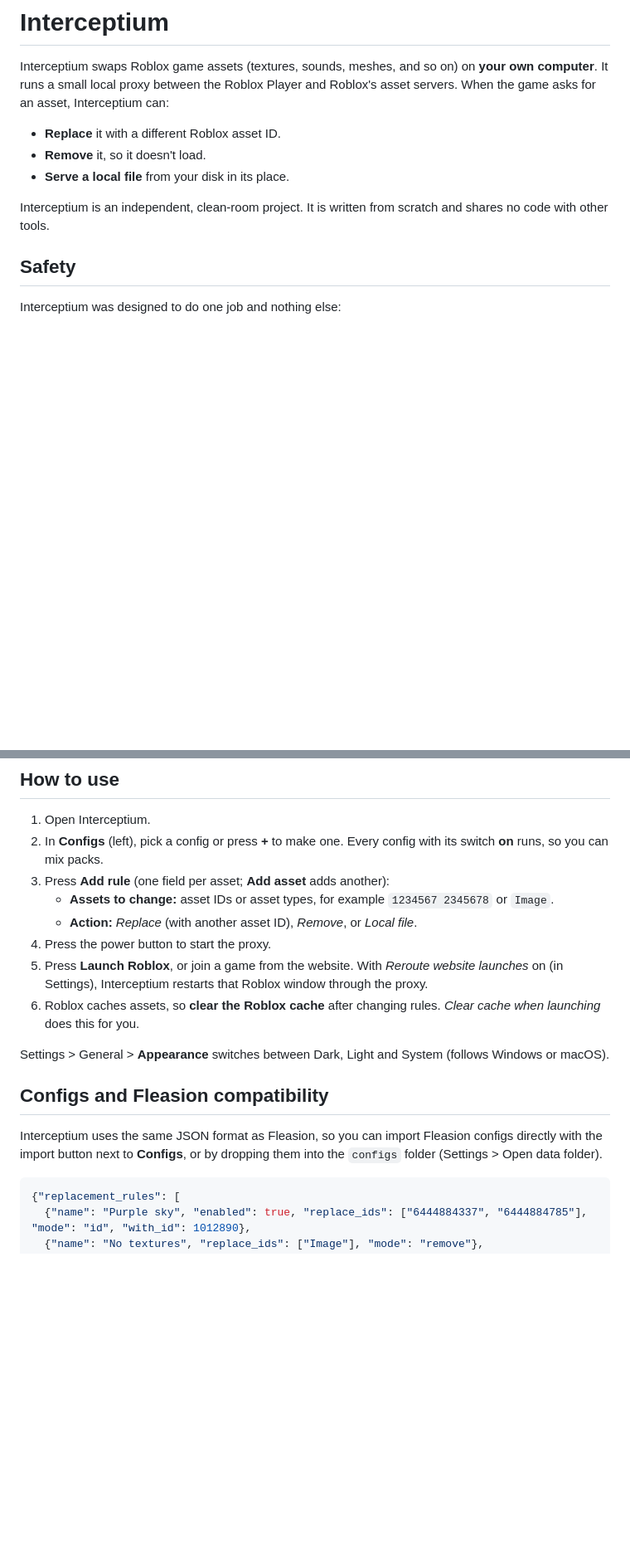
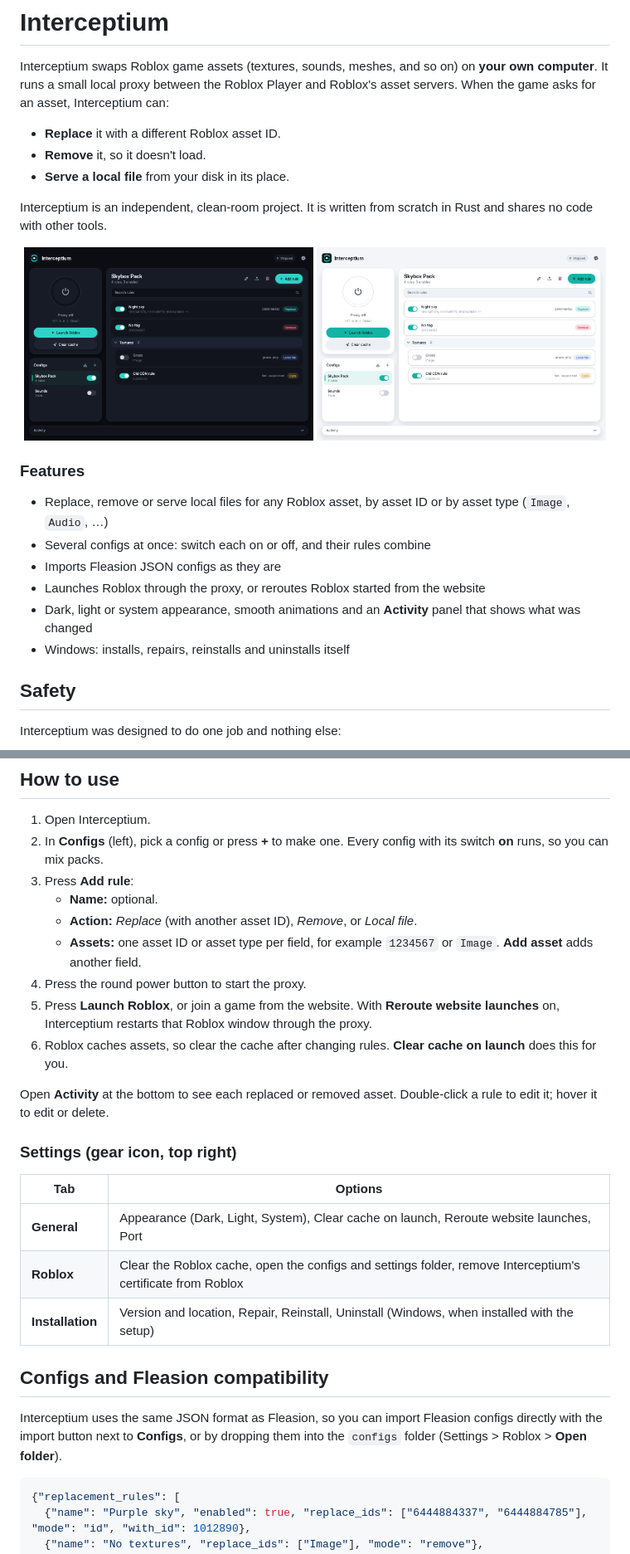
Before and after one commit to Interceptium/interceptium, a Markdown page: README.md, 2 parts joined by grey strips. Shown at 83% size. Drawn GitHub-style; pictures changed too: assets/screenshots/dark.png (added), assets/screenshots/light.png (added); blank space fills up the shorter version.

Commit message:
README: features, screenshots, current menus and settings
Co-Authored-By: Claude Opus 5.5 <noreply@anthropic.com>
Claude-Session: https://claude.ai/code/session_011WgFynThURddzJthMBrXma

````diff
--- a/README.md
+++ b/README.md
@@ -10,8 +10,22 @@ for an asset, Interceptium can:
 - **Remove** it, so it doesn't load.
 - **Serve a local file** from your disk in its place.
 
-Interceptium is an independent, clean-room project. It is written from scratch and shares no code with
+Interceptium is an independent, clean-room project. It is written from scratch in Rust and shares no code with
 other tools.
+
+<p align="center">
+  <img src="assets/screenshots/dark.png" width="49%" alt="Interceptium in dark mode">
+  <img src="assets/screenshots/light.png" width="49%" alt="Interceptium in light mode">
+</p>
+
+### Features
+
+- Replace, remove or serve local files for any Roblox asset, by asset ID or by asset type (`Image`, `Audio`, …)
+- Several configs at once: switch each on or off, and their rules combine
+- Imports Fleasion JSON configs as they are
+- Launches Roblox through the proxy, or reroutes Roblox started from the website
+- Dark, light or system appearance, smooth animations and an **Activity** panel that shows what was changed
+- Windows: installs, repairs, reinstalls and uninstalls itself
 
 ## Safety
 
@@ -68,19 +83,29 @@ Interceptium.exe --repair | --reinstall | --uninstall [--remove-data] [--quiet]
 
 1. Open Interceptium.
 2. In **Configs** (left), pick a config or press **+** to make one. Every config with its switch **on** runs, so you can mix packs.
-3. Press **Add rule** (one field per asset; **Add asset** adds another):
-   - **Assets to change:** asset IDs or asset types, for example `1234567 2345678` or `Image`.
+3. Press **Add rule**:
+   - **Name:** optional.
    - **Action:** *Replace* (with another asset ID), *Remove*, or *Local file*.
-4. Press the power button to start the proxy.
-5. Press **Launch Roblox**, or join a game from the website. With *Reroute website launches* on (in Settings), Interceptium restarts that Roblox window through the proxy.
-6. Roblox caches assets, so **clear the Roblox cache** after changing rules. *Clear cache when launching* does this for you.
+   - **Assets:** one asset ID or asset type per field, for example `1234567` or `Image`. **Add asset** adds another field.
+4. Press the round power button to start the proxy.
+5. Press **Launch Roblox**, or join a game from the website. With **Reroute website launches** on, Interceptium restarts
+   that Roblox window through the proxy.
+6. Roblox caches assets, so clear the cache after changing rules. **Clear cache on launch** does this for you.
 
-Settings > General > **Appearance** switches between Dark, Light and System (follows Windows or macOS).
+Open **Activity** at the bottom to see each replaced or removed asset. Double-click a rule to edit it; hover it to edit or delete.
+
+### Settings (gear icon, top right)
+
+| Tab | Options |
+|---|---|
+| **General** | Appearance (Dark, Light, System), Clear cache on launch, Reroute website launches, Port |
+| **Roblox** | Clear the Roblox cache, open the configs and settings folder, remove Interceptium's certificate from Roblox |
+| **Installation** | Version and location, Repair, Reinstall, Uninstall (Windows, when installed with the setup) |
 
 ## Configs and Fleasion compatibility
 
 Interceptium uses the same JSON format as Fleasion, so you can import Fleasion configs directly with the import button
-next to **Configs**, or by dropping them into the `configs` folder (Settings > Open data folder).
+next to **Configs**, or by dropping them into the `configs` folder (Settings > Roblox > **Open folder**).
 
 ```json
 {"replacement_rules": [
````
Also changed, not shown: other parts of README.md (+8 -6 lines).
